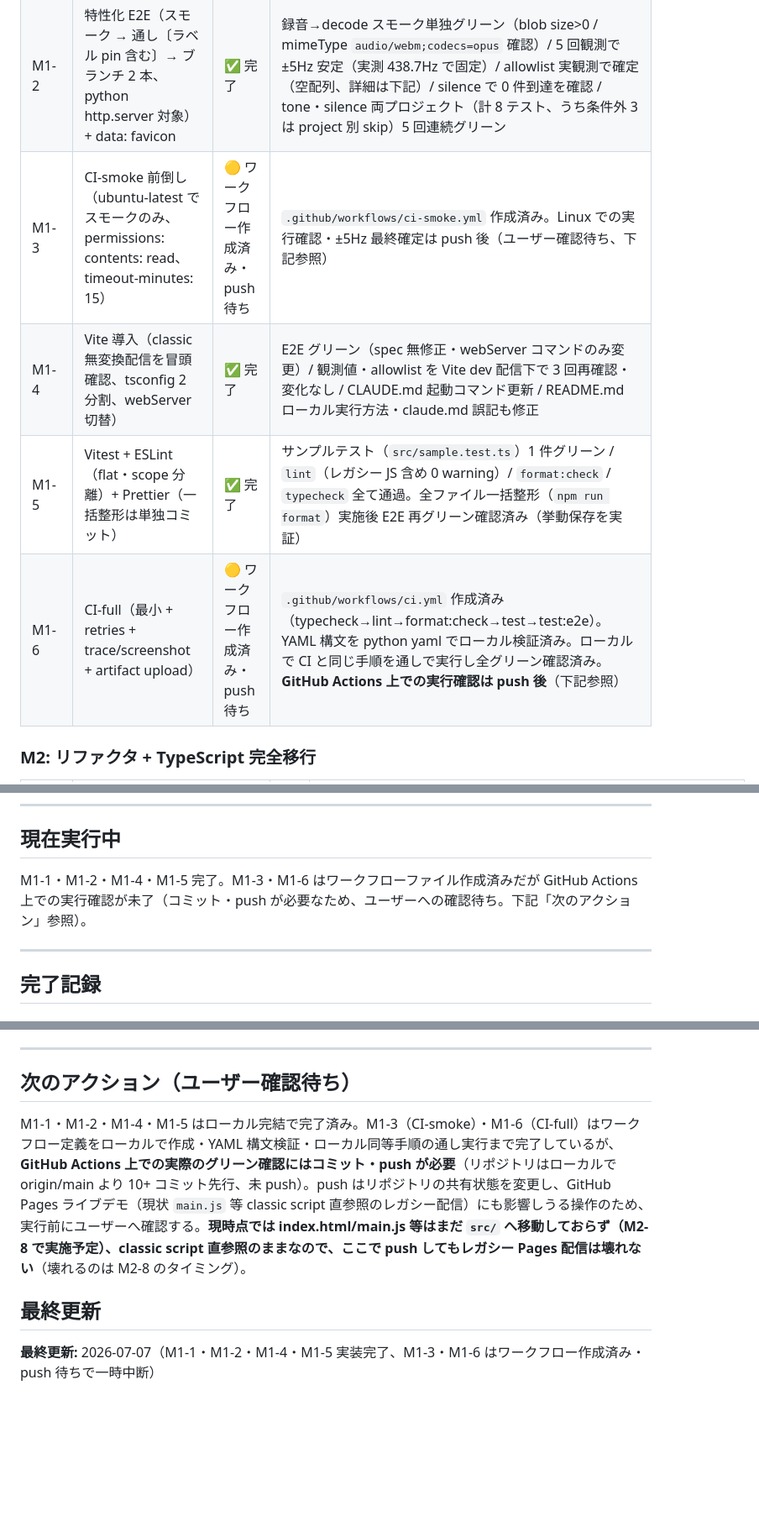
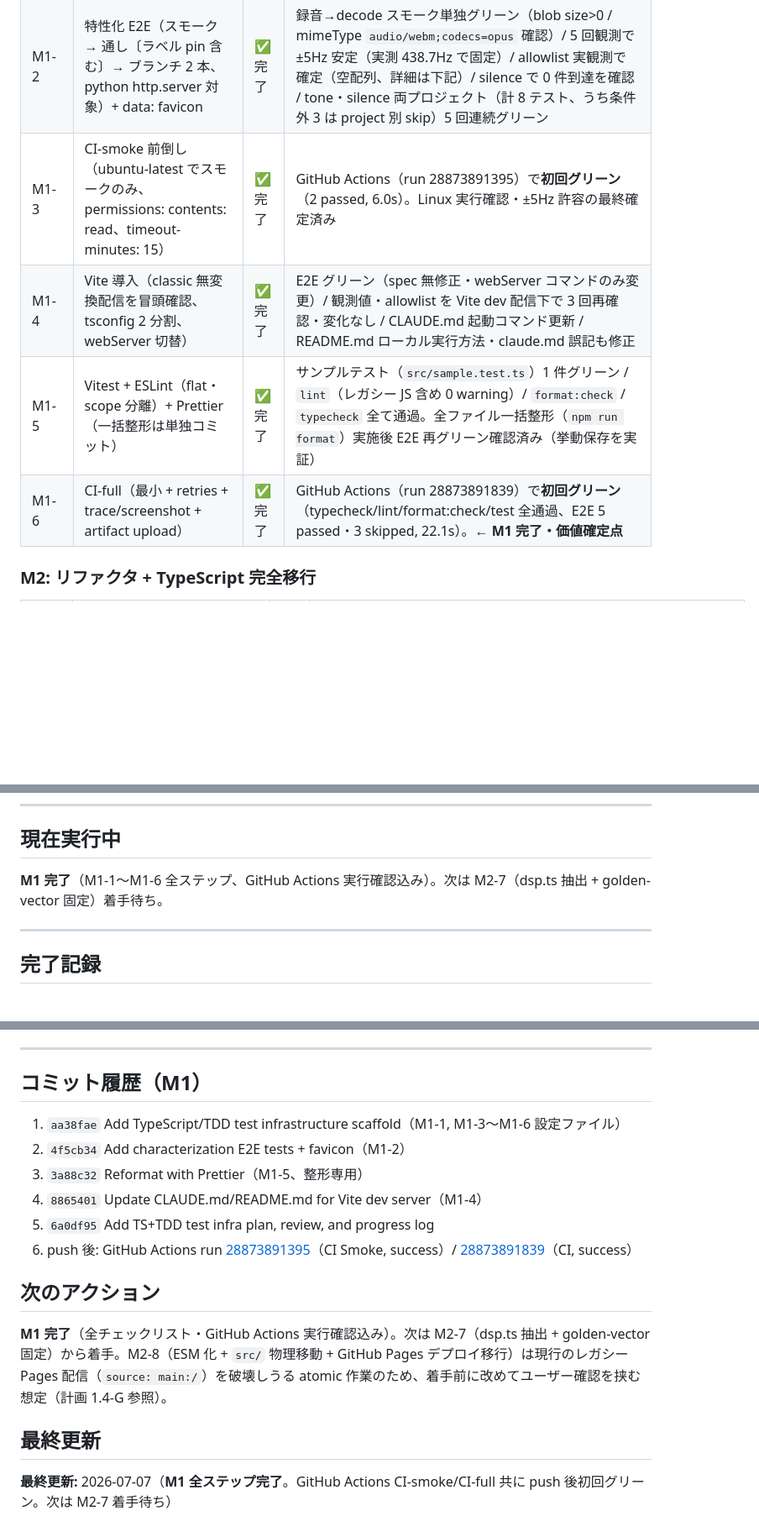
Before and after one commit to masnak/waveVisualizer, a Markdown page: .ai-workspace/progress-20260707-001-ts-tdd-test-infra.md, 3 parts joined by grey strips. Shown at 84% size. Drawn GitHub-style; blank space fills up the shorter version.

```diff
--- a/.ai-workspace/progress-20260707-001-ts-tdd-test-infra.md
+++ b/.ai-workspace/progress-20260707-001-ts-tdd-test-infra.md
@@ -20,10 +20,10 @@
 |---|---|---|---|
 | M1-1 | npm scaffold + Playwright + フィクスチャ 2 本（tone/silence）+ ignore 類（コード無変更） | ✅ 完了 | `npx playwright test --list` が通る（8 tests, exit 0）/ ローカル `playwright install chromium` 済み / フィクスチャ（16-bit PCM mono 48kHz、tone-440hz.wav・silence.wav）コミット済み |
 | M1-2 | 特性化 E2E（スモーク → 通し〔ラベル pin 含む〕→ ブランチ 2 本、python http.server 対象）+ data: favicon | ✅ 完了 | 録音→decode スモーク単独グリーン（blob size>0 / mimeType `audio/webm;codecs=opus` 確認）/ 5 回観測で ±5Hz 安定（実測 438.7Hz で固定）/ allowlist 実観測で確定（空配列、詳細は下記）/ silence で 0 件到達を確認 / tone・silence 両プロジェクト（計 8 テスト、うち条件外 3 は project 別 skip）5 回連続グリーン |
-| M1-3 | CI-smoke 前倒し（ubuntu-latest でスモークのみ、permissions: contents: read、timeout-minutes: 15） | 🟡 ワークフロー作成済み・push 待ち | `.github/workflows/ci-smoke.yml` 作成済み。Linux での実行確認・±5Hz 最終確定は push 後（ユーザー確認待ち、下記参照） |
+| M1-3 | CI-smoke 前倒し（ubuntu-latest でスモークのみ、permissions: contents: read、timeout-minutes: 15） | ✅ 完了 | GitHub Actions（run 28873891395）で**初回グリーン**（2 passed, 6.0s）。Linux 実行確認・±5Hz 許容の最終確定済み |
 | M1-4 | Vite 導入（classic 無変換配信を冒頭確認、tsconfig 2 分割、webServer 切替） | ✅ 完了 | E2E グリーン（spec 無修正・webServer コマンドのみ変更）/ 観測値・allowlist を Vite dev 配信下で 3 回再確認・変化なし / CLAUDE.md 起動コマンド更新 / README.md ローカル実行方法・claude.md 誤記も修正 |
 | M1-5 | Vitest + ESLint（flat・scope 分離）+ Prettier（一括整形は単独コミット） | ✅ 完了 | サンプルテスト（`src/sample.test.ts`）1 件グリーン / `lint`（レガシー JS 含め 0 warning）/ `format:check` / `typecheck` 全て通過。全ファイル一括整形（`npm run format`）実施後 E2E 再グリーン確認済み（挙動保存を実証） |
-| M1-6 | CI-full（最小 + retries + trace/screenshot + artifact upload） | 🟡 ワークフロー作成済み・push 待ち | `.github/workflows/ci.yml` 作成済み（typecheck→lint→format:check→test→test:e2e）。YAML 構文を python yaml でローカル検証済み。ローカルで CI と同じ手順を通しで実行し全グリーン確認済み。**GitHub Actions 上での実行確認は push 後**（下記参照） |
+| M1-6 | CI-full（最小 + retries + trace/screenshot + artifact upload） | ✅ 完了 | GitHub Actions（run 28873891839）で**初回グリーン**（typecheck/lint/format:check/test 全通過、E2E 5 passed・3 skipped, 22.1s）。**← M1 完了・価値確定点** |
 
 ### M2: リファクタ + TypeScript 完全移行
 
@@ -40,7 +40,7 @@
 
 ## 現在実行中
 
-M1-1・M1-2・M1-4・M1-5 完了。M1-3・M1-6 はワークフローファイル作成済みだが GitHub Actions 上での実行確認が未了（コミット・push が必要なため、ユーザーへの確認待ち。下記「次のアクション」参照）。
+**M1 完了**（M1-1〜M1-6 全ステップ、GitHub Actions 実行確認込み）。次は M2-7（dsp.ts 抽出 + golden-vector 固定）着手待ち。
 
 ---
 
@@ -201,10 +201,19 @@ M1-1・M1-2・M1-4・M1-5 完了。M1-3・M1-6 はワークフローファイル
 
 ---
 
-## 次のアクション（ユーザー確認待ち）
+## コミット履歴（M1）
 
-M1-1・M1-2・M1-4・M1-5 はローカル完結で完了済み。M1-3（CI-smoke）・M1-6（CI-full）はワークフロー定義をローカルで作成・YAML 構文検証・ローカル同等手順の通し実行まで完了しているが、**GitHub Actions 上での実際のグリーン確認にはコミット・push が必要**（リポジトリはローカルで origin/main より 10+ コミット先行、未 push）。push はリポジトリの共有状態を変更し、GitHub Pages ライブデモ（現状 `main.js` 等 classic script 直参照のレガシー配信）にも影響しうる操作のため、実行前にユーザーへ確認する。**現時点では index.html/main.js 等はまだ `src/` へ移動しておらず（M2-8 で実施予定）、classic script 直参照のままなので、ここで push してもレガシー Pages 配信は壊れない**（壊れるのは M2-8 のタイミング）。
+1. `aa38fae` Add TypeScript/TDD test infrastructure scaffold（M1-1, M1-3〜M1-6 設定ファイル）
+2. `4f5cb34` Add characterization E2E tests + favicon（M1-2）
+3. `3a88c32` Reformat with Prettier（M1-5、整形専用）
+4. `8865401` Update CLAUDE.md/README.md for Vite dev server（M1-4）
+5. `6a0df95` Add TS+TDD test infra plan, review, and progress log
+6. push 後: GitHub Actions run [28873891395](https://github.com/masnak/waveVisualizer/actions/runs/28873891395)（CI Smoke, success）/ [28873891839](https://github.com/masnak/waveVisualizer/actions/runs/28873891839)（CI, success）
+
+## 次のアクション
+
+**M1 完了**（全チェックリスト・GitHub Actions 実行確認込み）。次は M2-7（dsp.ts 抽出 + golden-vector 固定）から着手。M2-8（ESM 化 + `src/` 物理移動 + GitHub Pages デプロイ移行）は現行のレガシー Pages 配信（`source: main:/`）を破壊しうる atomic 作業のため、着手前に改めてユーザー確認を挟む想定（計画 1.4-G 参照）。
 
 ## 最終更新
 
-**最終更新:** 2026-07-07（M1-1・M1-2・M1-4・M1-5 実装完了、M1-3・M1-6 はワークフロー作成済み・push 待ちで一時中断）
+**最終更新:** 2026-07-07（**M1 全ステップ完了**。GitHub Actions CI-smoke/CI-full 共に push 後初回グリーン。次は M2-7 着手待ち）
```
Also changed, not shown: other parts of .ai-workspace/progress-20260707-001-ts-tdd-test-infra.md (+23 -23 lines).
